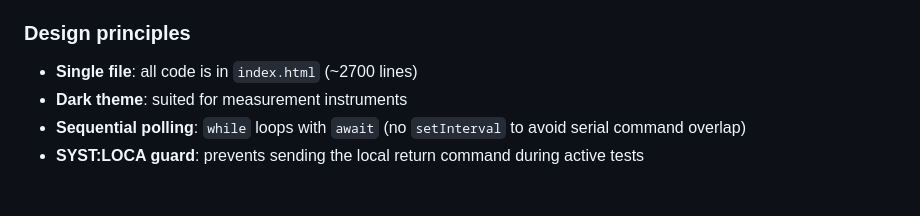
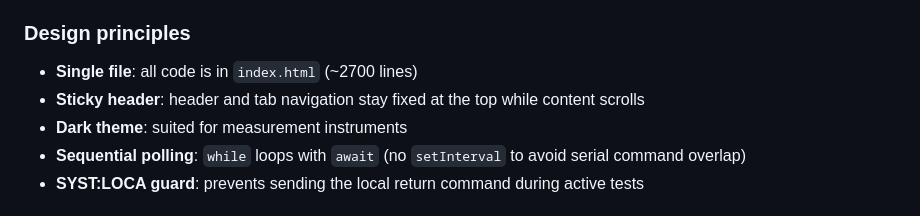
Before and after one commit to john3volts3/ET5410A-electronique-load, a Markdown page: DOCUMENTATION.md, the part around the change. Drawn GitHub-style.

```diff
--- a/DOCUMENTATION.md
+++ b/DOCUMENTATION.md
@@ -33,6 +33,7 @@ The application relies on the **Web Serial API** (Chrome 89+ / Edge 89+) to comm
 ### Design principles
 
 - **Single file**: all code is in `index.html` (~2700 lines)
+- **Sticky header**: header and tab navigation stay fixed at the top while content scrolls
 - **Dark theme**: suited for measurement instruments
 - **Sequential polling**: `while` loops with `await` (no `setInterval` to avoid serial command overlap)
 - **SYST:LOCA guard**: prevents sending the local return command during active tests
```
Also changed, not shown: CLAUDE.md (+1 -1 lines), DOCUMENTATION-fr.md (+1 -0 lines).
